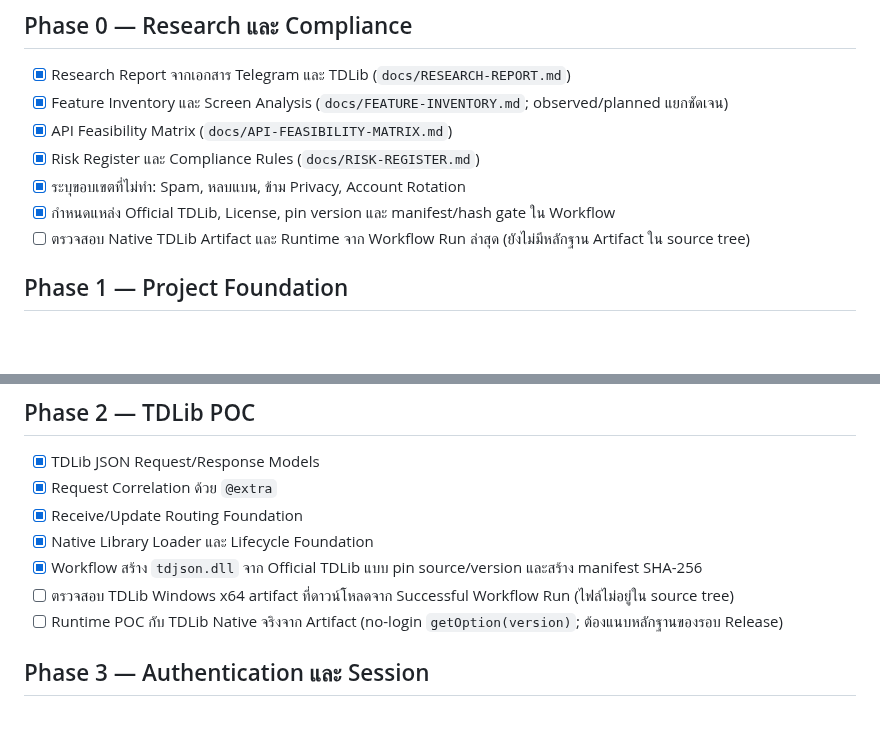
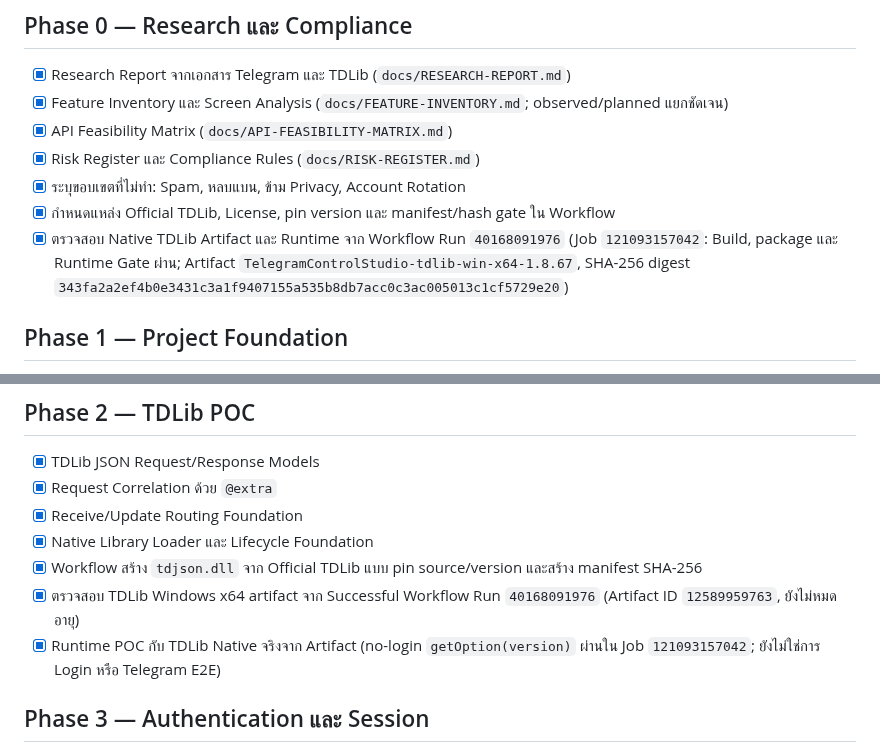
Before and after one commit to jimkuy69/telegram, a Markdown page: DEVELOPMENT-PLAN-CHECKLIST.md, 2 parts joined by grey strips. GitHub-like rendering; blank space fills up the shorter version.

Commit message:
docs: record successful TDLib native runtime gate

```diff
--- a/DEVELOPMENT-PLAN-CHECKLIST.md
+++ b/DEVELOPMENT-PLAN-CHECKLIST.md
@@ -14,7 +14,7 @@
 - [x] Risk Register และ Compliance Rules (`docs/RISK-REGISTER.md`)
 - [x] ระบุขอบเขตที่ไม่ทำ: Spam, หลบแบน, ข้าม Privacy, Account Rotation
 - [x] กำหนดแหล่ง Official TDLib, License, pin version และ manifest/hash gate ใน Workflow
-- [ ] ตรวจสอบ Native TDLib Artifact และ Runtime จาก Workflow Run ล่าสุด (ยังไม่มีหลักฐาน Artifact ใน source tree)
+- [x] ตรวจสอบ Native TDLib Artifact และ Runtime จาก Workflow Run `40168091976` (Job `121093157042`: Build, package และ Runtime Gate ผ่าน; Artifact `TelegramControlStudio-tdlib-win-x64-1.8.67`, SHA-256 digest `343fa2a2ef4b0e3431c3a1f9407155a535b8db7acc0c3ac005013c1cf5729e20`)
 
 ## Phase 1 — Project Foundation
 
@@ -32,8 +32,8 @@
 - [x] Receive/Update Routing Foundation
 - [x] Native Library Loader และ Lifecycle Foundation
 - [x] Workflow สร้าง `tdjson.dll` จาก Official TDLib แบบ pin source/version และสร้าง manifest SHA-256
-- [ ] ตรวจสอบ TDLib Windows x64 artifact ที่ดาวน์โหลดจาก Successful Workflow Run (ไฟล์ไม่อยู่ใน source tree)
-- [ ] Runtime POC กับ TDLib Native จริงจาก Artifact (no-login `getOption(version)`; ต้องแนบหลักฐานของรอบ Release)
+- [x] ตรวจสอบ TDLib Windows x64 artifact จาก Successful Workflow Run `40168091976` (Artifact ID `12589959763`, ยังไม่หมดอายุ)
+- [x] Runtime POC กับ TDLib Native จริงจาก Artifact (no-login `getOption(version)` ผ่านใน Job `121093157042`; ยังไม่ใช่การ Login หรือ Telegram E2E)
 
 ## Phase 3 — Authentication และ Session
 
```
